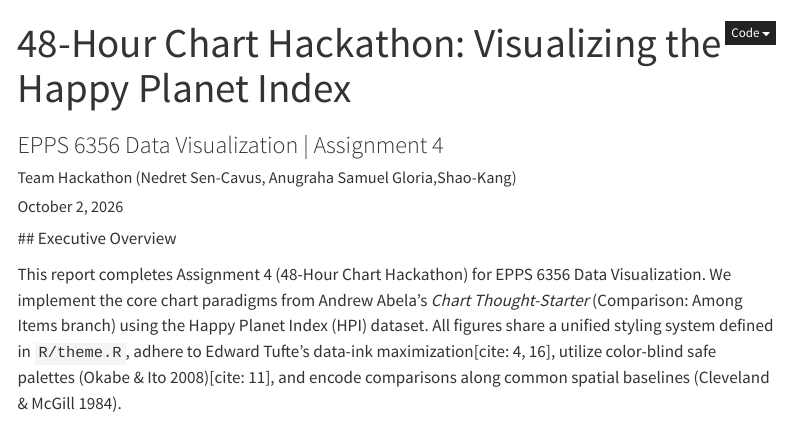
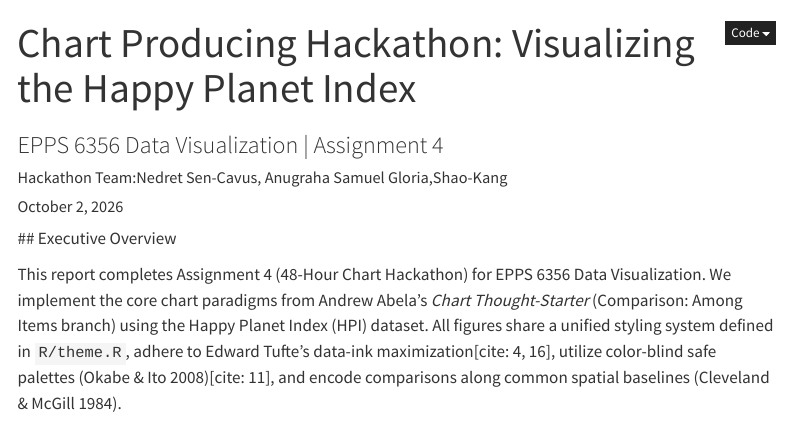
Before and after one commit to nedretsencavus/portfolio, a Quarto document (assignments/assign04.qmd): the page in a window 1100 px wide, from its top. Rendered offline with R 4.5, knitr and Pandoc in place of Quarto, with nearby package versions; some code elsewhere in the file could not run offline; menus at the side of the page are left out; long lines of code are wrapped.

```diff
--- a/assignments/assign04.qmd
+++ b/assignments/assign04.qmd
@@ -1,7 +1,7 @@
 ---
-title: "48-Hour Chart Hackathon: Visualizing the Happy Planet Index"
+title: "Chart Producing Hackathon: Visualizing the Happy Planet Index"
 subtitle: "EPPS 6356 Data Visualization | Assignment 4"
-author: "Team Hackathon (Nedret Sen-Cavus, Anugraha Samuel Gloria,Shao-Kang)"
+author: " Hackathon Team:Nedret Sen-Cavus, Anugraha Samuel Gloria,Shao-Kang"
 date: "October 2, 2026"
 format:
   html:
```
Also changed, not shown: .quarto/idx/about.qmd.json, .quarto/idx/assignments/assign04.qmd.json, .quarto/idx/index.qmd.json, docs/search.json, 4 other files.
